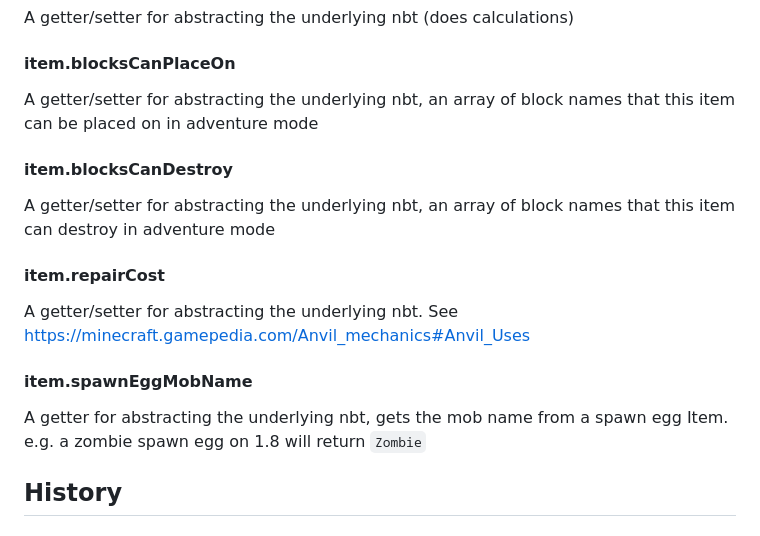
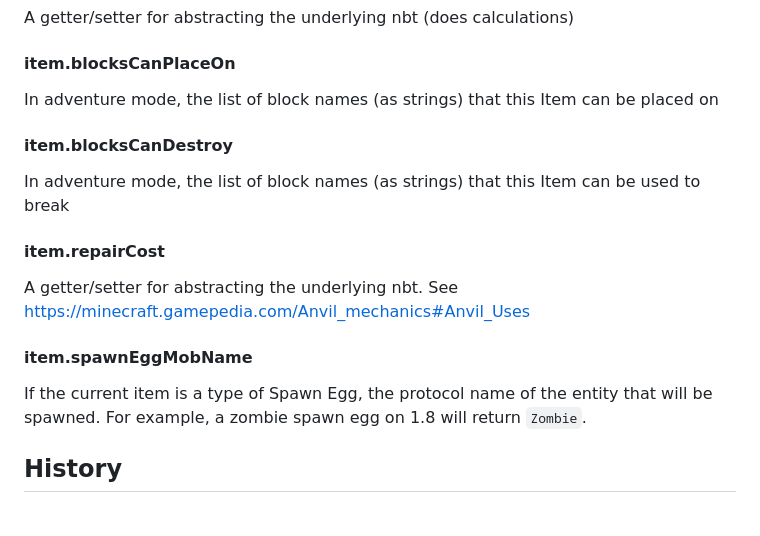
Before and after one commit to PrismarineJS/prismarine-item, a Markdown page: README.md, the part around the change. GitHub-like rendering.

```diff
--- a/README.md
+++ b/README.md
@@ -89,11 +89,11 @@ A getter/setter for abstracting the underlying nbt (does calculations)
 
 #### item.blocksCanPlaceOn
 
-A getter/setter for abstracting the underlying nbt, an array of block names that this item can be placed on in adventure mode
+In adventure mode, the list of block names (as strings) that this Item can be placed on
 
 #### item.blocksCanDestroy
 
-A getter/setter for abstracting the underlying nbt, an array of block names that this item can destroy in adventure mode
+In adventure mode, the list of block names (as strings) that this Item can be used to break
 
 #### item.repairCost
 
@@ -102,7 +102,7 @@ See https://minecraft.gamepedia.com/Anvil_mechanics#Anvil_Uses
 
 #### item.spawnEggMobName
 
-A getter for abstracting the underlying nbt, gets the mob name from a spawn egg Item. e.g. a zombie spawn egg on 1.8 will return `Zombie`
+If the current item is a type of Spawn Egg, the protocol name of the entity that will be spawned. For example, a zombie spawn egg on 1.8 will return `Zombie`.
 
 
 ## History
```
